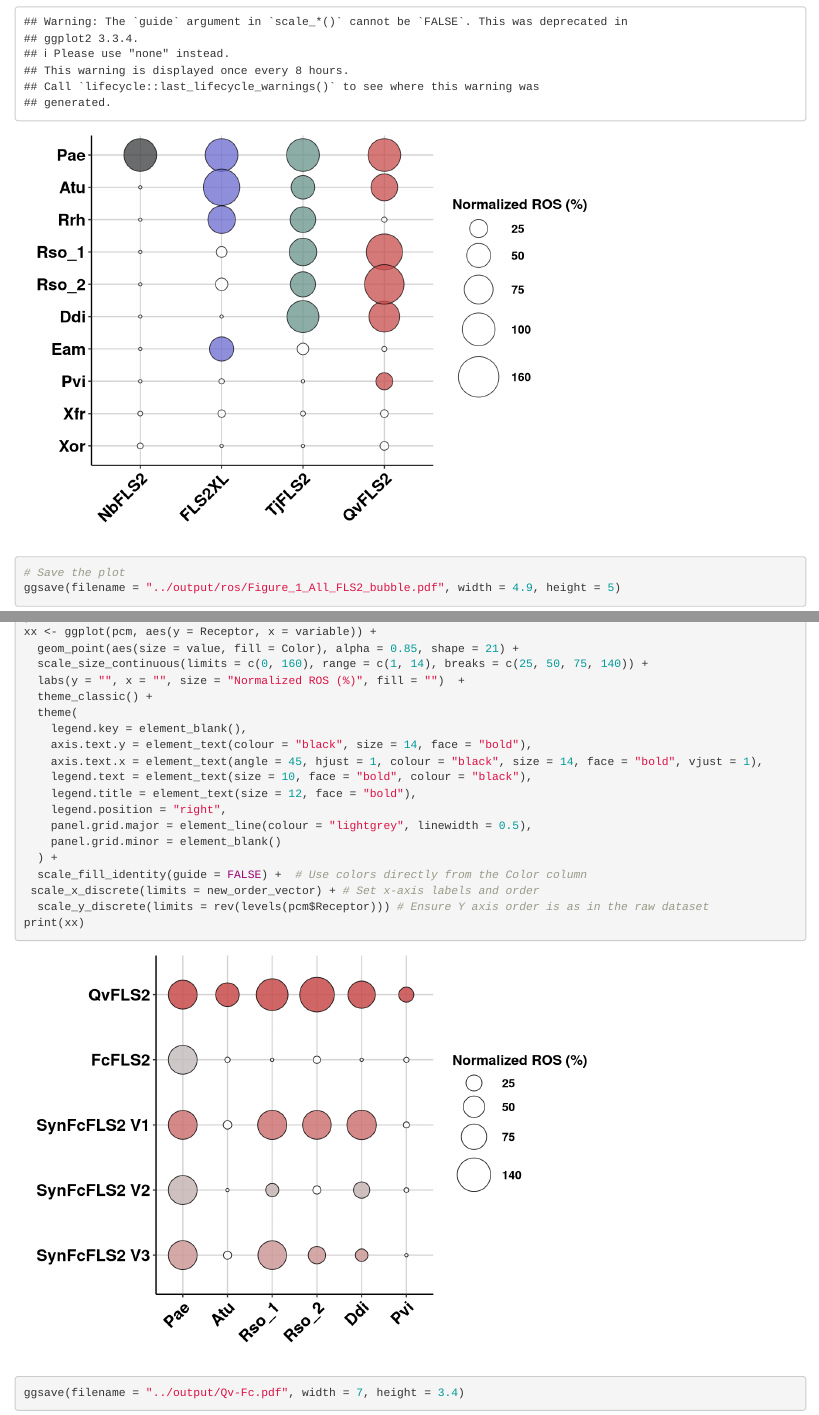
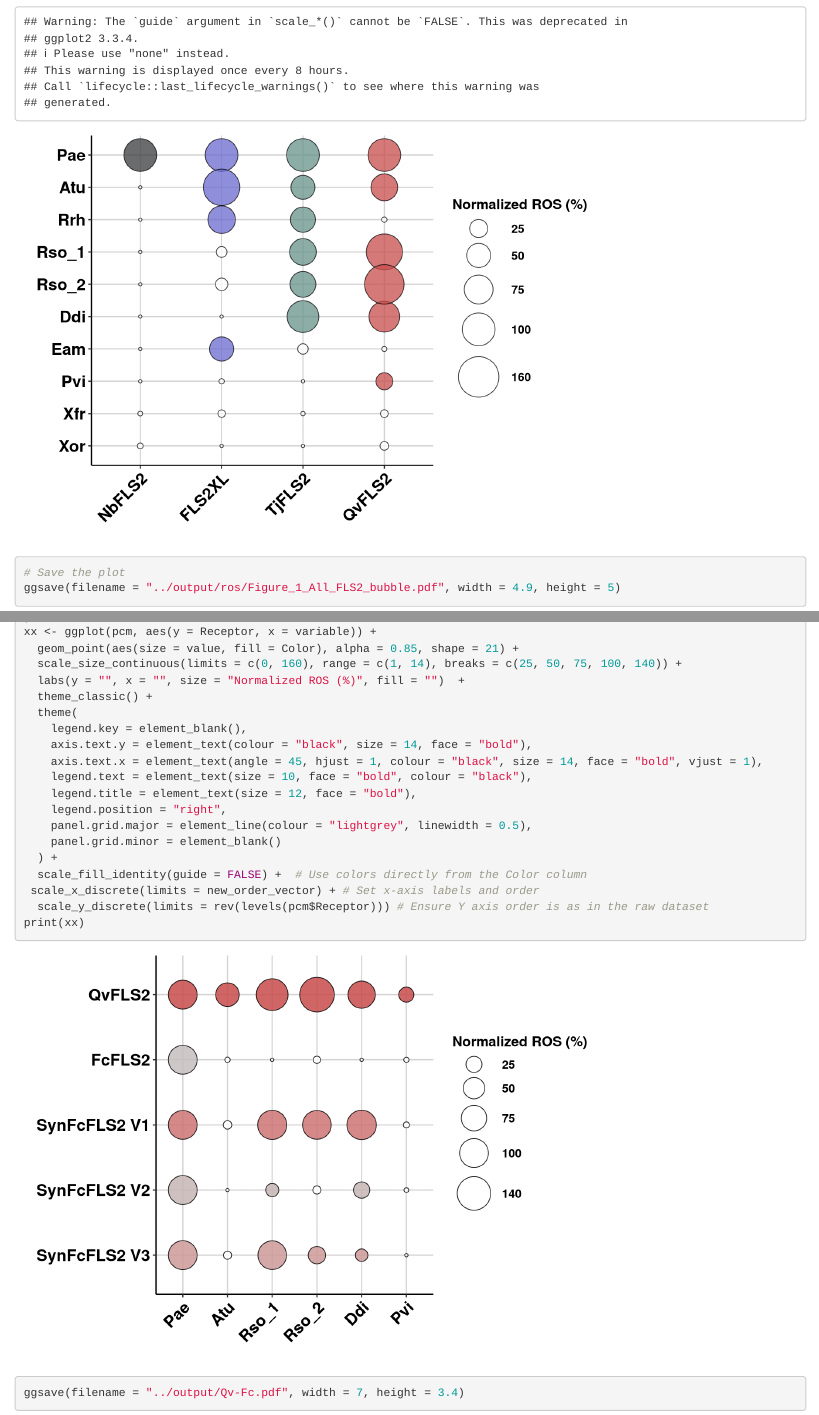
Before and after one commit to jerrytli/FLS2_engineering, an R Markdown document (R_ploting/script/flg22 ROS normalization.Rmd): the page in a window 1100 px wide, from 1280 px down, and a second part further down, joined at a grey line. Rendered offline with R 4.5, knitr and Pandoc, with nearby package versions.

Commit message:
update data

```diff
--- a/R_ploting/input/ros/WTNb_XL_Tj_Qv.csv
+++ b/R_ploting/input/ros/WTNb_XL_Tj_Qv.csv
@@ -1,5 +1,5 @@
 Receptor,Pae,Atu,Ddi,Rrh,Eam,Pvi,Rso_1,Rso_2,Xfr,Xor
 NbFLS2,100,0,0,0,0,0,0,0,0.234400657,0.714670245
 FLS2XL,100,127.0636916,0,67.7758982,50.31747289,0.435421269,6.320864038,9.684224762,1.964409926,0
-TjFLS2,100,47.84670617,94.41826727,56.6065816,7.932572169,0,66.87973006,55.0527467,0.30604432,0
+TjFLS2,100,49.54325825,93.00644152,54.44249303,6.027763937,0,62.29997541,58.19907701,0.134007672,0
 QvFLS2,100,63.46059354,87.387611,0.482804362,0.327771833,21.22791401,124.2670158,150.7495029,2.2447621,3.262498069
--- a/R_ploting/script/flg22 ROS normalization.Rmd
+++ b/R_ploting/script/flg22 ROS normalization.Rmd
@@ -93,7 +93,7 @@ pcm$Color <- case_when(
 )
 xx <- ggplot(pcm, aes(y = Receptor, x = variable)) +
   geom_point(aes(size = value, fill = Color), alpha = 0.85, shape = 21) +
-  scale_size_continuous(limits = c(0, 160), range = c(1, 14), breaks = c(25, 50, 75, 140)) +
+  scale_size_continuous(limits = c(0, 160), range = c(1, 14), breaks = c(25, 50, 75, 100, 140)) +
   labs(y = "", x = "", size = "Normalized ROS (%)", fill = "")  +
   theme_classic() +
   theme(
```
Also changed, not shown: R_ploting/output/ros/Figure_1_All_FLS2_bubble.pdf.
